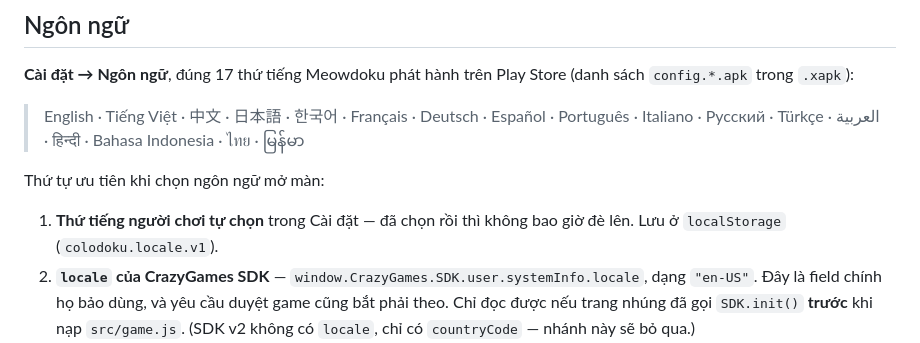
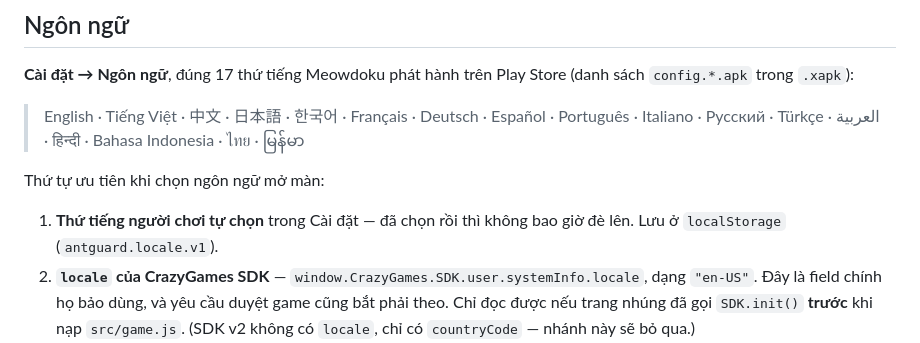
Before and after one commit to cuongpc19/Colodoku, a Markdown page: README.md, the part around the change. Drawn GitHub-style.

Commit message:
README ghi đúng khoá localStorage sau lần đổi tên
Còn sót colodoku.locale.v1 từ lần đổi tiền tố sang antguard.* — tài liệu sai
khoá là thứ dẫn người đọc đi tìm nhầm chỗ.

Co-Authored-By: Claude Opus 5 (1M context) <noreply@anthropic.com>

```diff
--- a/README.md
+++ b/README.md
@@ -124,7 +124,7 @@ Thao tác: bấm một lần đánh ✕ (kéo để đánh hàng loạt), bấm
 
 Thứ tự ưu tiên khi chọn ngôn ngữ mở màn:
 
-1. **Thứ tiếng người chơi tự chọn** trong Cài đặt — đã chọn rồi thì không bao giờ đè lên. Lưu ở `localStorage` (`colodoku.locale.v1`).
+1. **Thứ tiếng người chơi tự chọn** trong Cài đặt — đã chọn rồi thì không bao giờ đè lên. Lưu ở `localStorage` (`antguard.locale.v1`).
 2. **`locale` của CrazyGames SDK** — `window.CrazyGames.SDK.user.systemInfo.locale`, dạng `"en-US"`. Đây là field chính họ bảo dùng, và yêu cầu duyệt game cũng bắt phải theo. Chỉ đọc được nếu trang nhúng đã gọi `SDK.init()` **trước** khi nạp `src/game.js`. (SDK v2 không có `locale`, chỉ có `countryCode` — nhánh này sẽ bỏ qua.)
 3. **Ngôn ngữ trình duyệt** — `navigator.languages`, duyệt theo đúng thứ tự người dùng đặt.
 4. **Tiếng Anh.**
```
